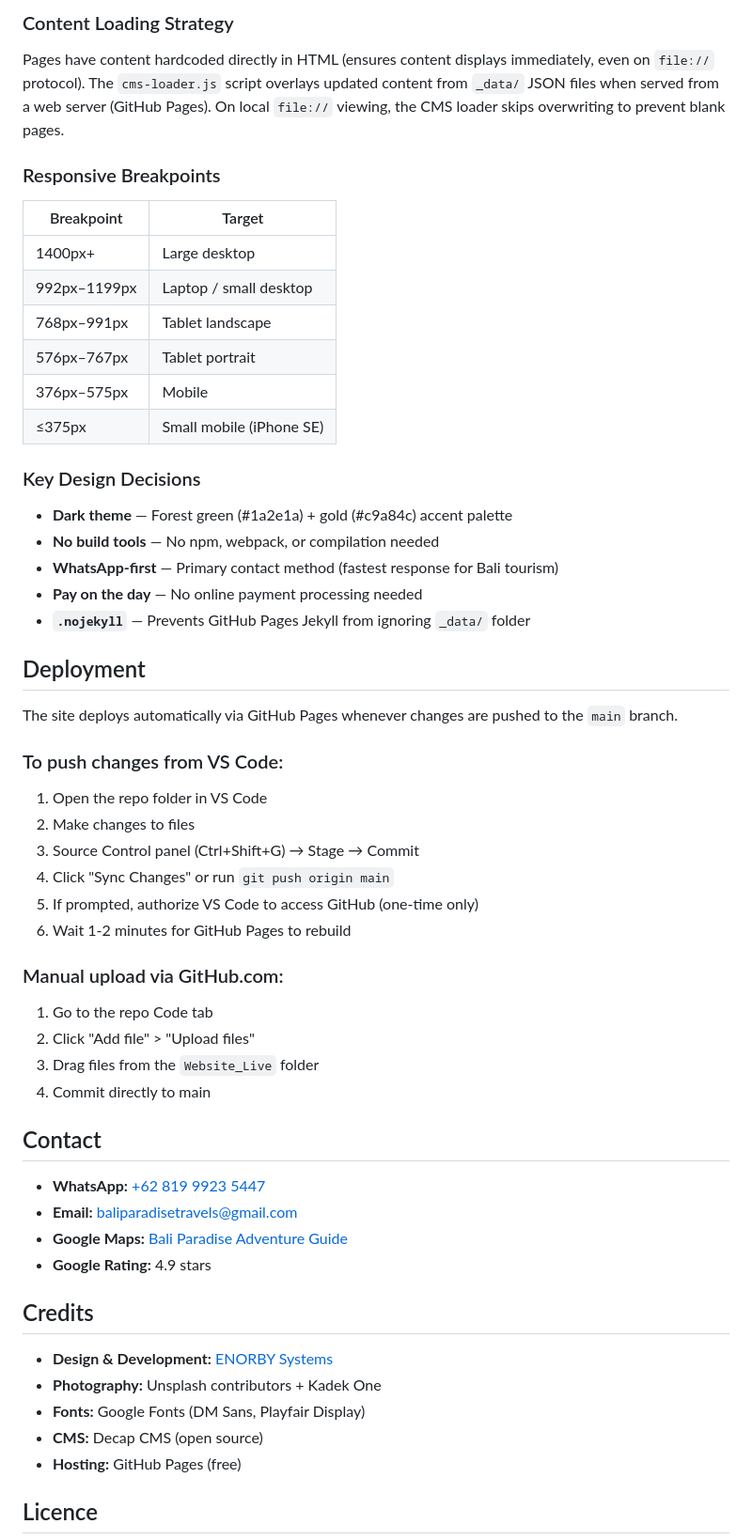
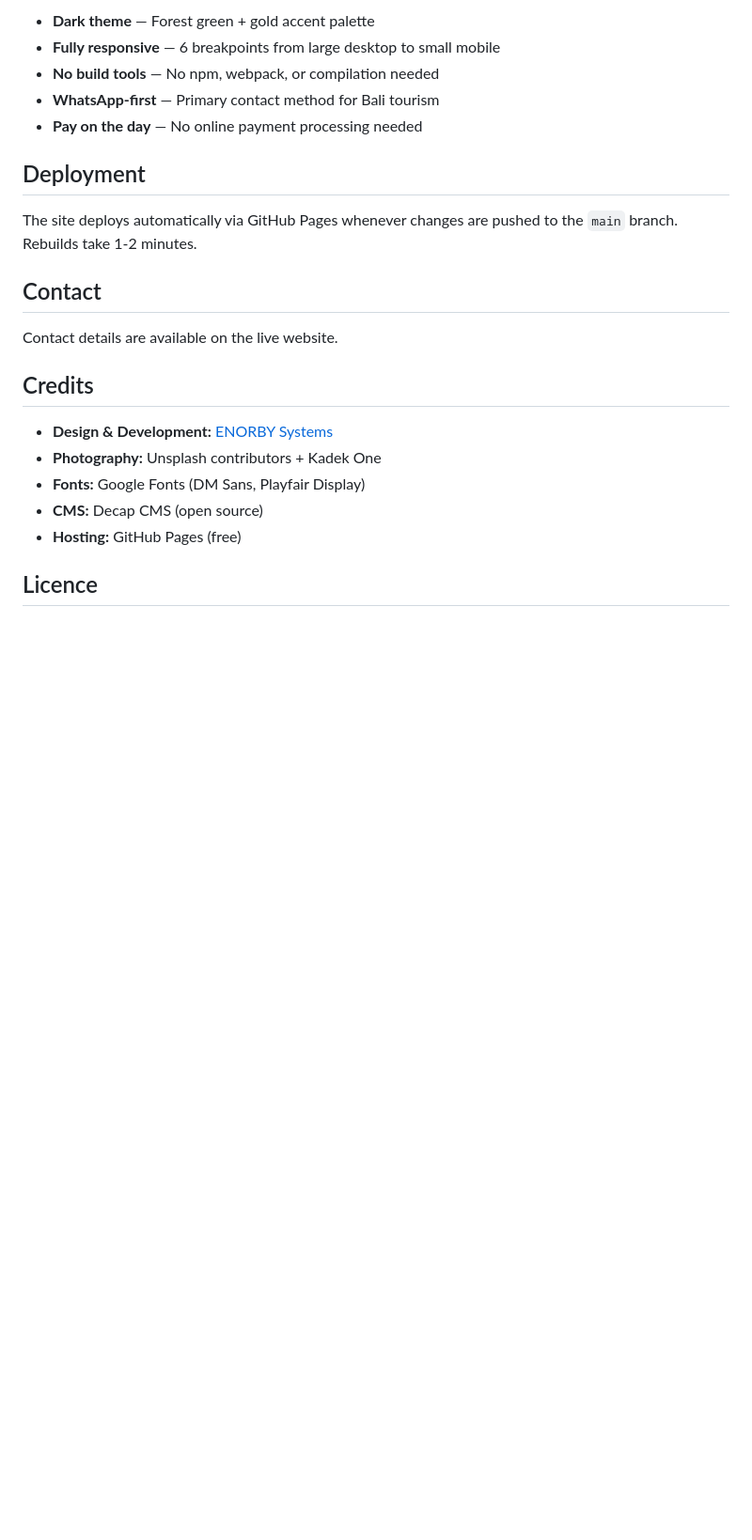
Before and after one commit to baliparadisetravels-art/bali-paradise, a Markdown page: README.md, the part around one of its changes. Shown at 94% size. Drawn GitHub-style; blank space fills up the shorter version.

```diff
--- a/README.md
+++ b/README.md
@@ -112,55 +89,19 @@ The site uses [Decap CMS](https://decapcms.org/) (formerly Netlify CMS) so the c
 
-### Content Loading Strategy
-
-Pages have content hardcoded directly in HTML (ensures content displays immediately, even on `file://` protocol). The `cms-loader.js` script overlays updated content from `_data/` JSON files when served from a web server (GitHub Pages). On local `file://` viewing, the CMS loader skips overwriting to prevent blank pages.
-
-### Responsive Breakpoints
-
-| Breakpoint | Target |
-|------------|--------|
-| 1400px+ | Large desktop |
-| 992px–1199px | Laptop / small desktop |
-| 768px–991px | Tablet landscape |
-| 576px–767px | Tablet portrait |
-| 376px–575px | Mobile |
-| ≤375px | Small mobile (iPhone SE) |
-
-### Key Design Decisions
-
-- **Dark theme** — Forest green (#1a2e1a) + gold (#c9a84c) accent palette
+- **Dark theme** — Forest green + gold accent palette
+- **Fully responsive** — 6 breakpoints from large desktop to small mobile
 - **No build tools** — No npm, webpack, or compilation needed
-- **WhatsApp-first** — Primary contact method (fastest response for Bali tourism)
+- **WhatsApp-first** — Primary contact method for Bali tourism
 - **Pay on the day** — No online payment processing needed
-- **`.nojekyll`** — Prevents GitHub Pages Jekyll from ignoring `_data/` folder
 
 
 ## Deployment
 
-The site deploys automatically via GitHub Pages whenever changes are pushed to the `main` branch.
-
-### To push changes from VS Code:
-
-1. Open the repo folder in VS Code
-2. Make changes to files
-3. Source Control panel (Ctrl+Shift+G) → Stage → Commit
-4. Click "Sync Changes" or run `git push origin main`
-5. If prompted, authorize VS Code to access GitHub (one-time only)
-6. Wait 1-2 minutes for GitHub Pages to rebuild
-
-### Manual upload via GitHub.com:
-
-1. Go to the repo Code tab
-2. Click "Add file" > "Upload files"
-3. Drag files from the `Website_Live` folder
-4. Commit directly to main
+The site deploys automatically via GitHub Pages whenever changes are pushed to the `main` branch. Rebuilds take 1-2 minutes.
 
 
 ## Contact
 
-- **WhatsApp:** [+62 819 9923 5447](https://wa.me/6281999235447)
-- **Email:** baliparadisetravels@gmail.com
-- **Google Maps:** [Bali Paradise Adventure Guide](https://maps.app.goo.gl/Lucm7mpu2UtnnKXX6)
-- **Google Rating:** 4.9 stars
+Contact details are available on the live website.
 
 
 ## Credits
```
Also changed, not shown: other parts of README.md (+19 -42 lines).
